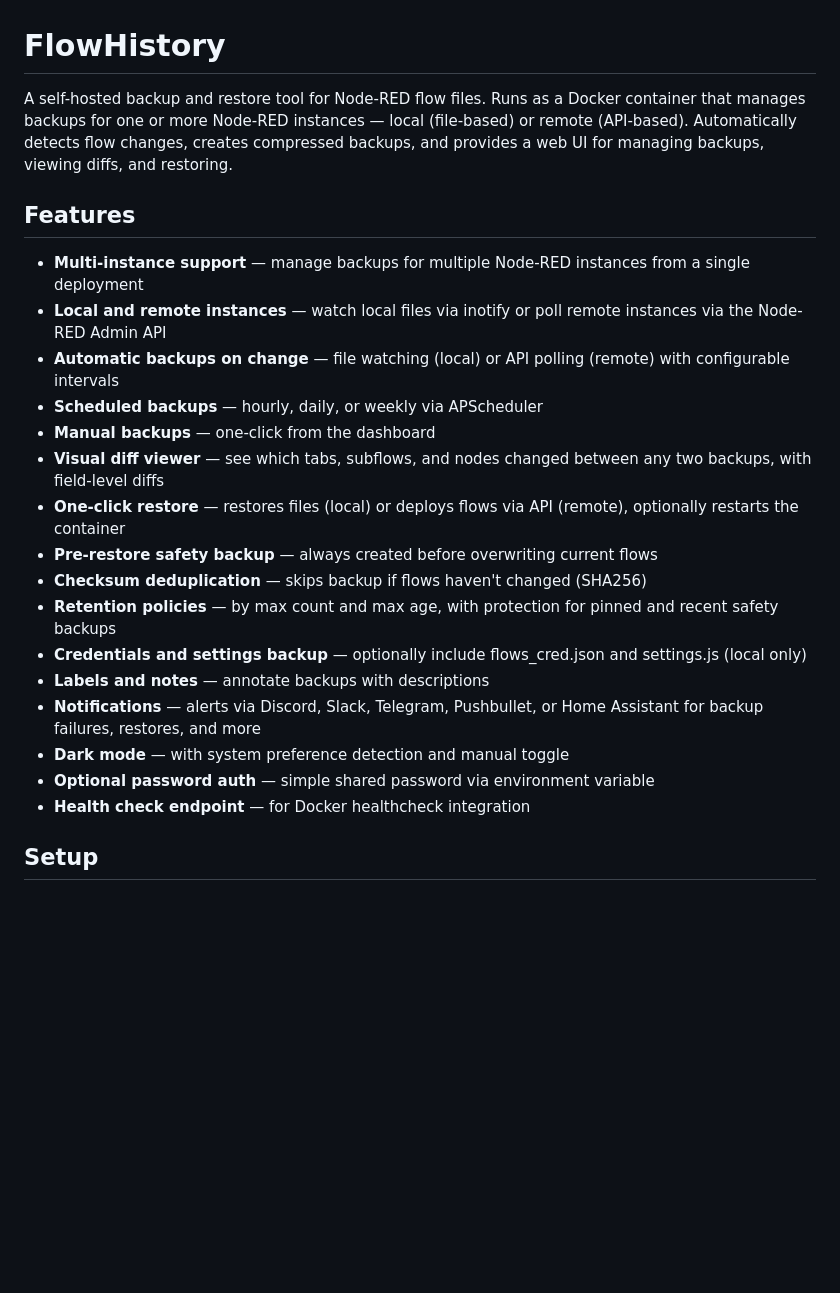
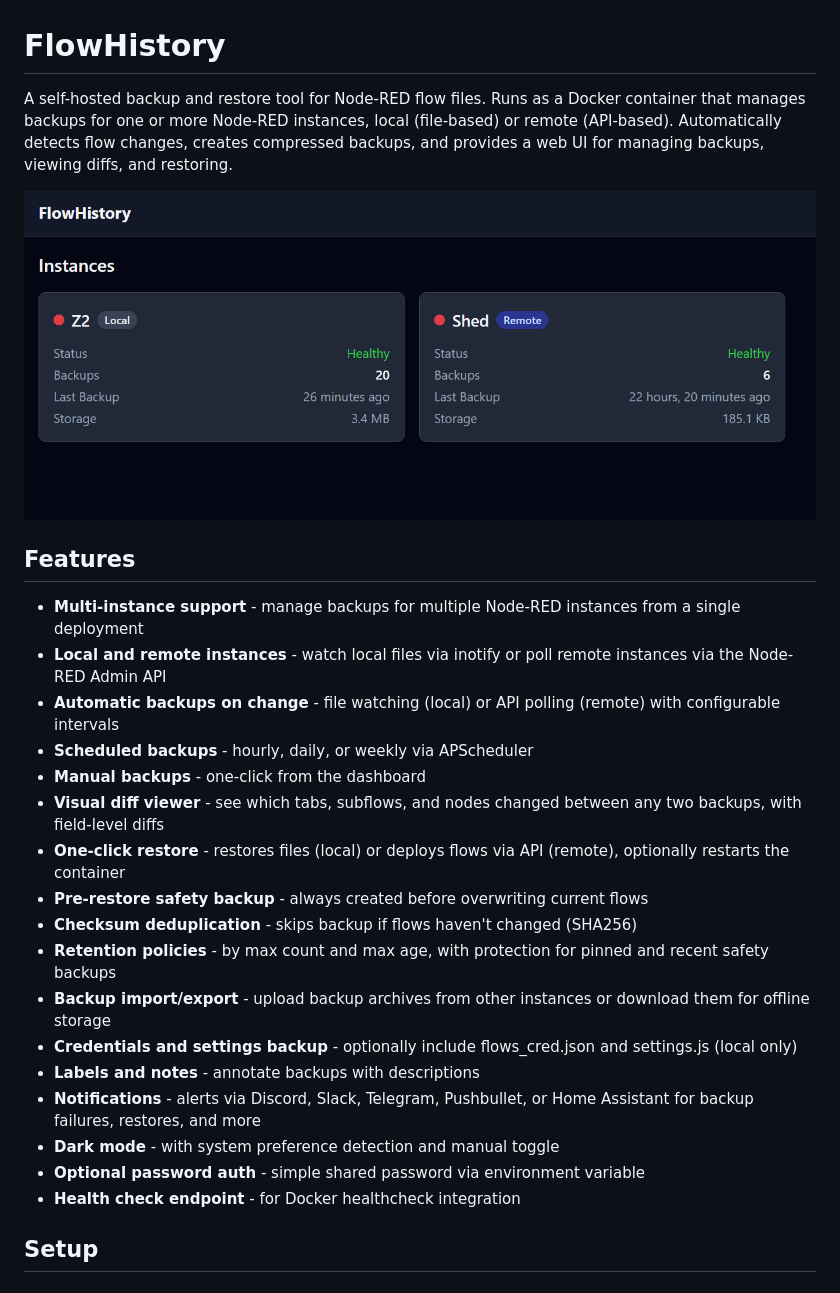
Before and after one commit to FlowHistory/FlowHistory, a Markdown page: README.md, the part around one of its changes. Drawn GitHub-style; pictures changed too: example.png (added); blank space fills up the shorter version.

```diff
--- a/README.md
+++ b/README.md
@@ -1,25 +1,28 @@
 # FlowHistory
 
-A self-hosted backup and restore tool for Node-RED flow files. Runs as a Docker container that manages backups for one or more Node-RED instances — local (file-based) or remote (API-based). Automatically detects flow changes, creates compressed backups, and provides a web UI for managing backups, viewing diffs, and restoring.
+A self-hosted backup and restore tool for Node-RED flow files. Runs as a Docker container that manages backups for one or more Node-RED instances, local (file-based) or remote (API-based). Automatically detects flow changes, creates compressed backups, and provides a web UI for managing backups, viewing diffs, and restoring.
+
+![FlowHistory Dashboard](example.png)
 
 ## Features
 
-- **Multi-instance support** — manage backups for multiple Node-RED instances from a single deployment
-- **Local and remote instances** — watch local files via inotify or poll remote instances via the Node-RED Admin API
-- **Automatic backups on change** — file watching (local) or API polling (remote) with configurable intervals
-- **Scheduled backups** — hourly, daily, or weekly via APScheduler
-- **Manual backups** — one-click from the dashboard
-- **Visual diff viewer** — see which tabs, subflows, and nodes changed between any two backups, with field-level diffs
-- **One-click restore** — restores files (local) or deploys flows via API (remote), optionally restarts the container
-- **Pre-restore safety backup** — always created before overwriting current flows
-- **Checksum deduplication** — skips backup if flows haven't changed (SHA256)
-- **Retention policies** — by max count and max age, with protection for pinned and recent safety backups
-- **Credentials and settings backup** — optionally include flows_cred.json and settings.js (local only)
-- **Labels and notes** — annotate backups with descriptions
-- **Notifications** — alerts via Discord, Slack, Telegram, Pushbullet, or Home Assistant for backup failures, restores, and more
-- **Dark mode** — with system preference detection and manual toggle
-- **Optional password auth** — simple shared password via environment variable
-- **Health check endpoint** — for Docker healthcheck integration
+- **Multi-instance support** - manage backups for multiple Node-RED instances from a single deployment
+- **Local and remote instances** - watch local files via inotify or poll remote instances via the Node-RED Admin API
+- **Automatic backups on change** - file watching (local) or API polling (remote) with configurable intervals
+- **Scheduled backups** - hourly, daily, or weekly via APScheduler
+- **Manual backups** - one-click from the dashboard
+- **Visual diff viewer** - see which tabs, subflows, and nodes changed between any two backups, with field-level diffs
+- **One-click restore** - restores files (local) or deploys flows via API (remote), optionally restarts the container
+- **Pre-restore safety backup** - always created before overwriting current flows
+- **Checksum deduplication** - skips backup if flows haven't changed (SHA256)
+- **Retention policies** - by max count and max age, with protection for pinned and recent safety backups
+- **Backup import/export** - upload backup archives from other instances or download them for offline storage
+- **Credentials and settings backup** - optionally include flows_cred.json and settings.js (local only)
+- **Labels and notes** - annotate backups with descriptions
+- **Notifications** - alerts via Discord, Slack, Telegram, Pushbullet, or Home Assistant for backup failures, restores, and more
+- **Dark mode** - with system preference detection and manual toggle
+- **Optional password auth** - simple shared password via environment variable
+- **Health check endpoint** - for Docker healthcheck integration
 
 ## Setup
 
```
Also changed, not shown: other parts of README.md (+5 -4 lines), 5 other files.
